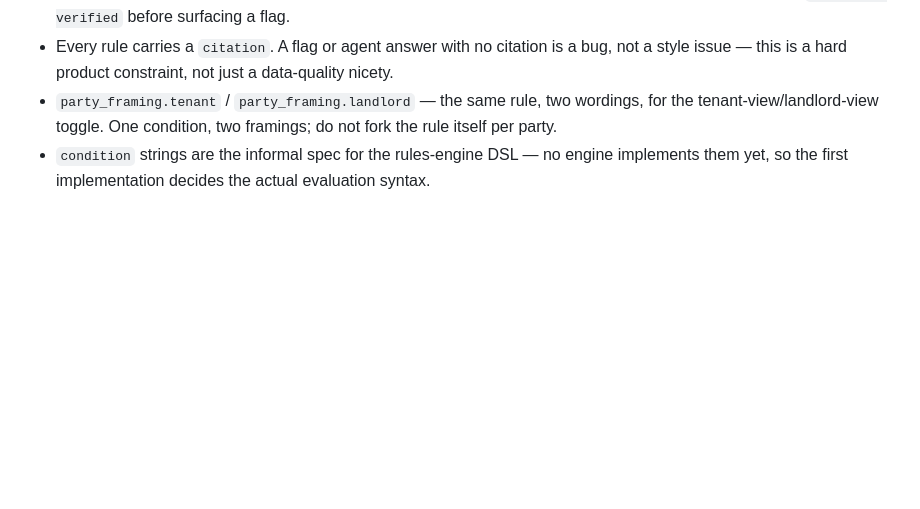
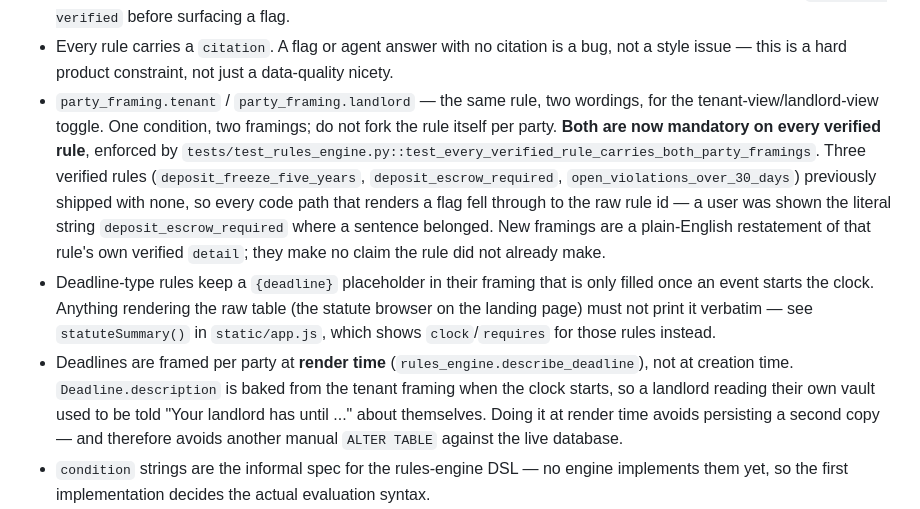
Before and after one commit to deka1105/CasaVault, a Markdown page: CLAUDE.md, the part around the change. Rendered like a GitHub page; blank space fills up the shorter version.

Commit message:
auto-push: CLAUDE.md [2026-09-25 12:14:06]

```diff
--- a/CLAUDE.md
+++ b/CLAUDE.md
@@ -515,7 +515,26 @@ limit before uploading so the user gets told immediately. Overridable via the
   data-quality nicety.
 - `party_framing.tenant` / `party_framing.landlord` — the same rule, two
   wordings, for the tenant-view/landlord-view toggle. One condition, two
-  framings; do not fork the rule itself per party.
+  framings; do not fork the rule itself per party. **Both are now mandatory
+  on every verified rule**, enforced by
+  `tests/test_rules_engine.py::test_every_verified_rule_carries_both_party_framings`.
+  Three verified rules (`deposit_freeze_five_years`, `deposit_escrow_required`,
+  `open_violations_over_30_days`) previously shipped with none, so every code
+  path that renders a flag fell through to the raw rule id — a user was shown
+  the literal string `deposit_escrow_required` where a sentence belonged.
+  New framings are a plain-English restatement of that rule's own verified
+  `detail`; they make no claim the rule did not already make.
+- Deadline-type rules keep a `{deadline}` placeholder in their framing that is
+  only filled once an event starts the clock. Anything rendering the raw table
+  (the statute browser on the landing page) must not print it verbatim — see
+  `statuteSummary()` in `static/app.js`, which shows `clock`/`requires` for
+  those rules instead.
+- Deadlines are framed per party at **render time**
+  (`rules_engine.describe_deadline`), not at creation time. `Deadline.description`
+  is baked from the tenant framing when the clock starts, so a landlord reading
+  their own vault used to be told "Your landlord has until ..." about
+  themselves. Doing it at render time avoids persisting a second copy — and
+  therefore avoids another manual `ALTER TABLE` against the live database.
 - `condition` strings are the informal spec for the rules-engine DSL — no
   engine implements them yet, so the first implementation decides the actual
   evaluation syntax.
```
